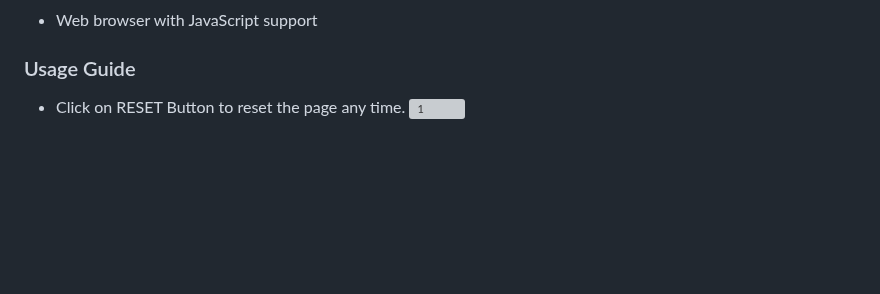
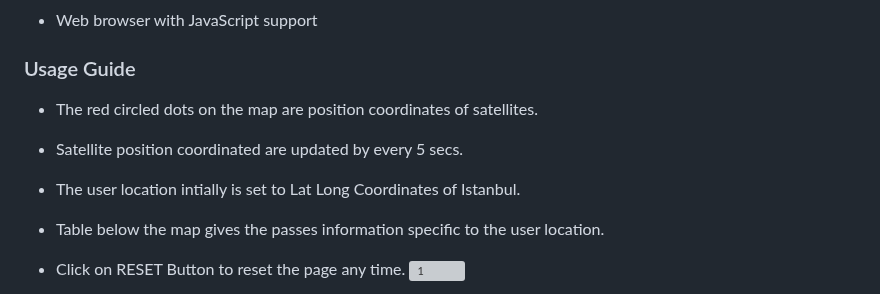
Before and after one commit to Shehabov/Satellite-Alert-System, a Markdown page: README.md, the part around one of its changes. Drawn GitHub-style; blank space fills up the shorter version; grey boxes are pictures that could not be loaded.

```diff
--- a/README.md
+++ b/README.md
@@ -33,5 +33,9 @@ Welcome to the Satellite Alert System repository! This project provides a real-t
 
 ### Usage Guide
 
+- The red circled dots on the map are position coordinates of satellites.
+- Satellite position coordinated are updated by every 5 secs.
+- The user location intially is set to Lat Long Coordinates of Istanbul.
+- Table below the map gives the passes information specific to the user location.
 - Click on RESET Button to reset the page any time.
    ![1](./orbimages/guide/1.png)
```
Also changed, not shown: other parts of README.md (+9 -0 lines).
